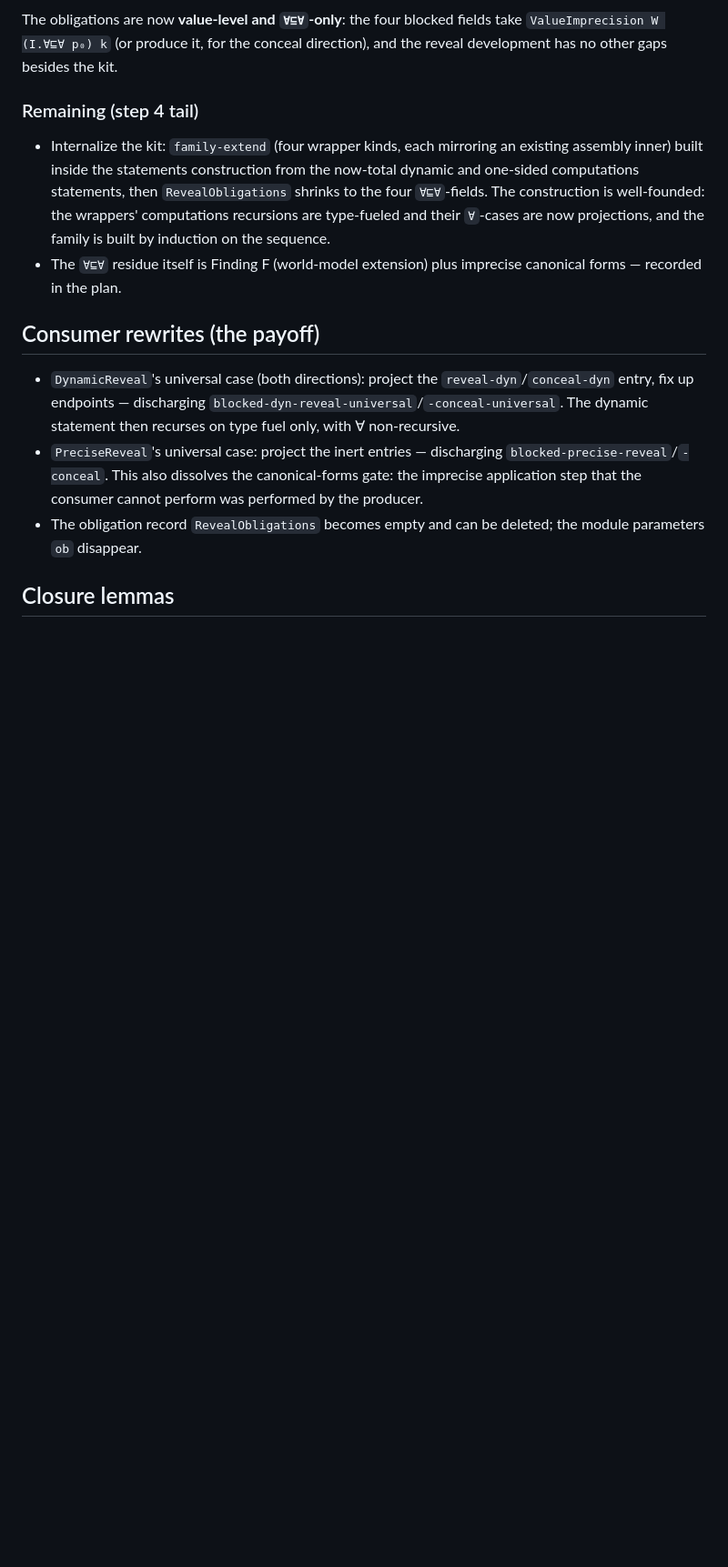
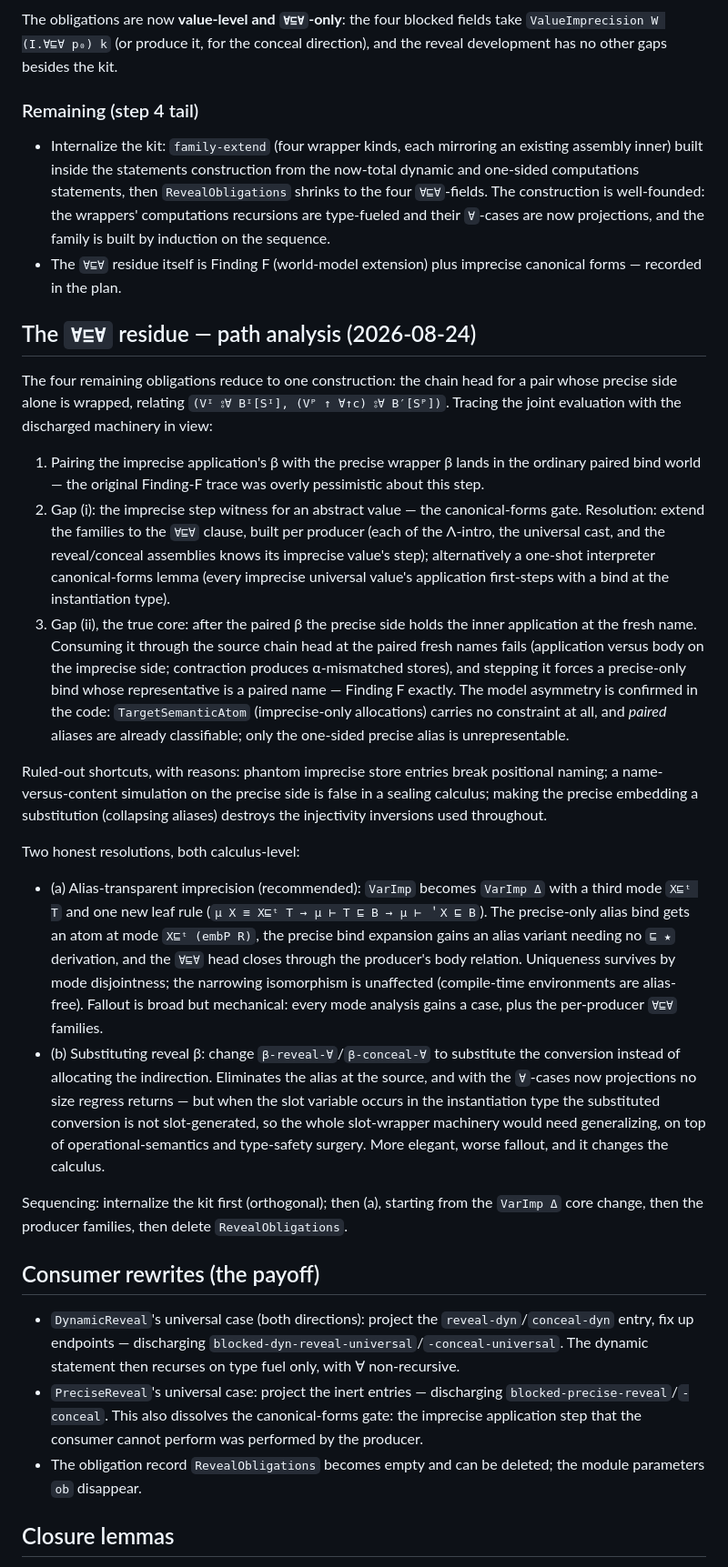
Before and after one commit to jsiek/AI-for-pl, a Markdown page: GTSFImp-Interpreter/REPLACEMENT-CLOSURE-DESIGN.md, the part around the change. Shown at 91% size. Rendered like a GitHub page; blank space fills up the shorter version.

Commit message:
Record the paired-universal residue path analysis

```diff
--- a/GTSFImp-Interpreter/REPLACEMENT-CLOSURE-DESIGN.md
+++ b/GTSFImp-Interpreter/REPLACEMENT-CLOSURE-DESIGN.md
@@ -332,6 +332,65 @@ other gaps besides the kit.
 * The `∀⊑∀` residue itself is Finding F (world-model extension) plus
   imprecise canonical forms — recorded in the plan.
 
+## The `∀⊑∀` residue — path analysis (2026-08-24)
+
+The four remaining obligations reduce to one construction: the chain
+head for a pair whose precise side alone is wrapped, relating
+`(Vᴵ ⦂∀ Bᴵ[Sᴵ], (Vᴾ ↑ ∀↑c) ⦂∀ B′[Sᴾ])`.  Tracing the joint
+evaluation with the discharged machinery in view:
+
+1. Pairing the imprecise application's β with the precise wrapper β
+   lands in the ordinary paired bind world — the original Finding-F
+   trace was overly pessimistic about this step.
+2. Gap (i): the imprecise step witness for an abstract value — the
+   canonical-forms gate.  Resolution: extend the families to the
+   `∀⊑∀` clause, built per producer (each of the Λ-intro, the
+   universal cast, and the reveal/conceal assemblies knows its
+   imprecise value's step); alternatively a one-shot interpreter
+   canonical-forms lemma (every imprecise universal value's
+   application first-steps with a bind at the instantiation type).
+3. Gap (ii), the true core: after the paired β the precise side holds
+   the inner application at the fresh name.  Consuming it through the
+   source chain head at the paired fresh names fails (application
+   versus body on the imprecise side; contraction produces
+   α-mismatched stores), and stepping it forces a precise-only bind
+   whose representative is a paired name — Finding F exactly.  The
+   model asymmetry is confirmed in the code: `TargetSemanticAtom`
+   (imprecise-only allocations) carries no constraint at all, and
+   *paired* aliases are already classifiable; only the one-sided
+   precise alias is unrepresentable.
+
+Ruled-out shortcuts, with reasons: phantom imprecise store entries
+break positional naming; a name-versus-content simulation on the
+precise side is false in a sealing calculus; making the precise
+embedding a substitution (collapsing aliases) destroys the
+injectivity inversions used throughout.
+
+Two honest resolutions, both calculus-level:
+
+* (a) Alias-transparent imprecision (recommended): `VarImp` becomes
+  `VarImp Δ` with a third mode `X⊑ᵗ T` and one new leaf rule
+  (`μ X ≡ X⊑ᵗ T → μ ⊢ T ⊑ B → μ ⊢ ＇X ⊑ B`).  The precise-only
+  alias bind gets an atom at mode `X⊑ᵗ (embP R)`, the precise bind
+  expansion gains an alias variant needing no `⊑ ★` derivation, and
+  the `∀⊑∀` head closes through the producer's body relation.
+  Uniqueness survives by mode disjointness; the narrowing
+  isomorphism is unaffected (compile-time environments are
+  alias-free).  Fallout is broad but mechanical: every mode analysis
+  gains a case, plus the per-producer `∀⊑∀` families.
+* (b) Substituting reveal β: change `β-reveal-∀`/`β-conceal-∀` to
+  substitute the conversion instead of allocating the indirection.
+  Eliminates the alias at the source, and with the `∀`-cases now
+  projections no size regress returns — but when the slot variable
+  occurs in the instantiation type the substituted conversion is not
+  slot-generated, so the whole slot-wrapper machinery would need
+  generalizing, on top of operational-semantics and type-safety
+  surgery.  More elegant, worse fallout, and it changes the calculus.
+
+Sequencing: internalize the kit first (orthogonal); then (a),
+starting from the `VarImp Δ` core change, then the producer
+families, then delete `RevealObligations`.
+
 ## Consumer rewrites (the payoff)
 
 * `DynamicReveal`'s universal case (both directions): project the
```
